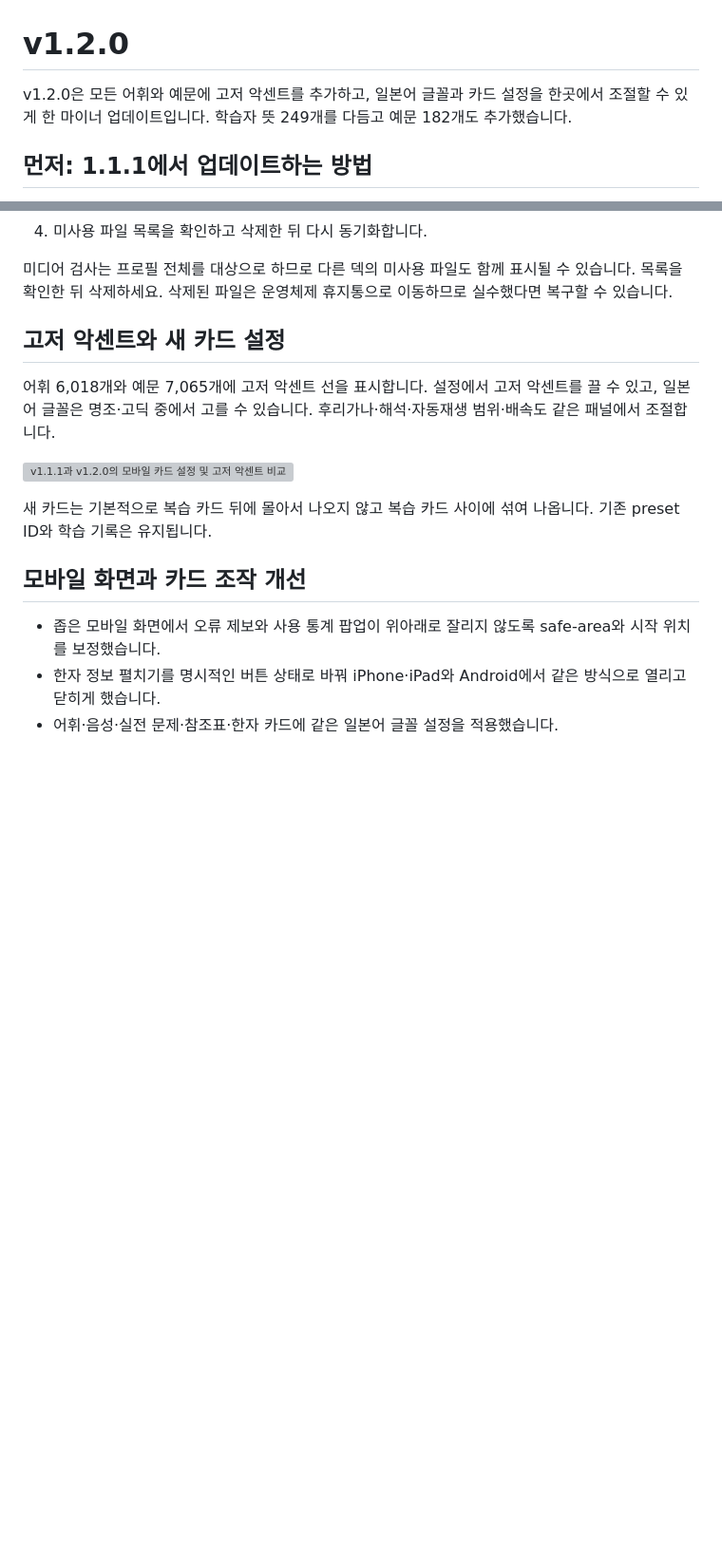
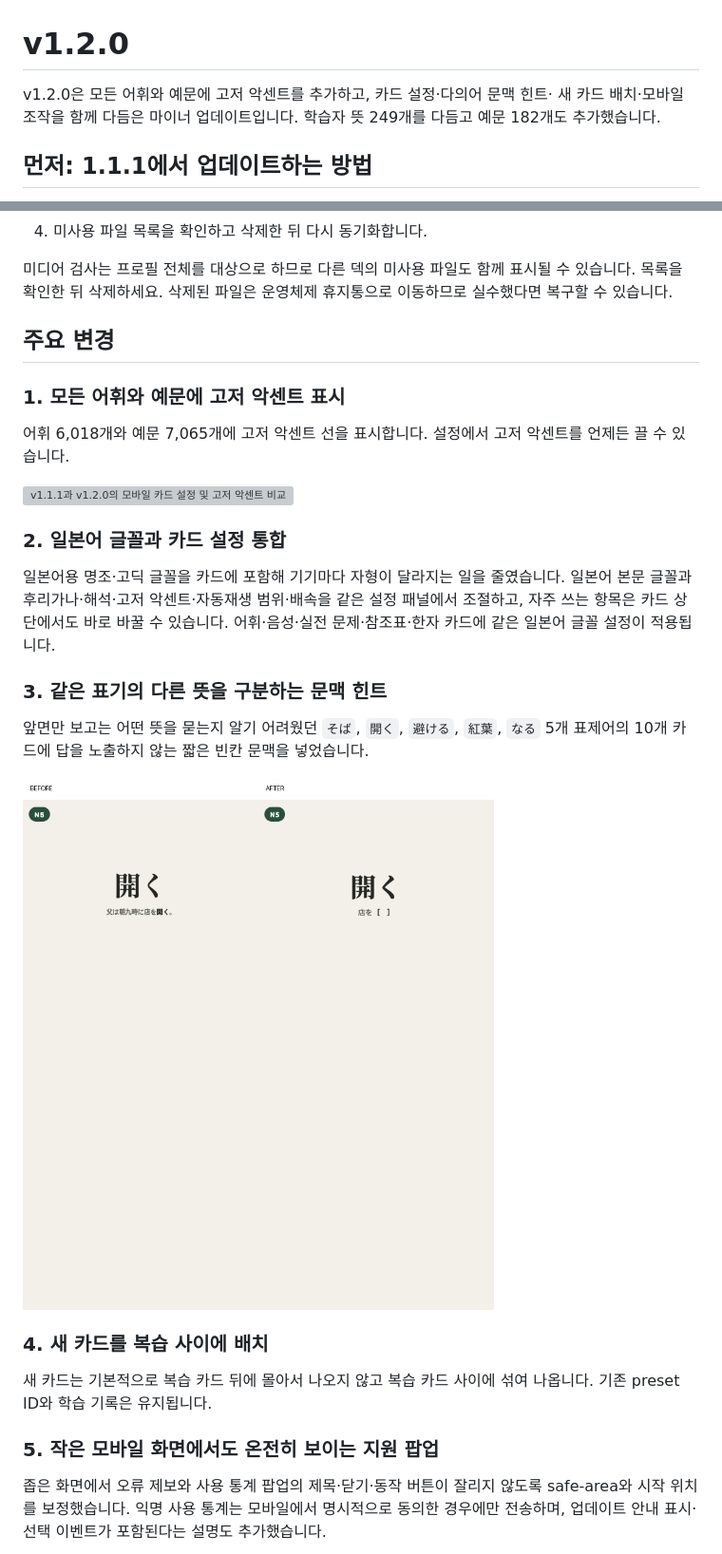
Before and after one commit to truthyblue/jlpt-max-deck, a Markdown page: docs/releases/v1.2.0.md, 2 parts joined by grey strips. Shown at 95% size. Drawn GitHub-style; pictures changed too: site/assets/gallery-v1.2.0-context-hint.png (added); blank space fills up the shorter version; grey boxes are pictures that could not be loaded.

```diff
--- a/docs/releases/v1.2.0.md
+++ b/docs/releases/v1.2.0.md
@@ -1,8 +1,8 @@
 # v1.2.0
 
-v1.2.0은 모든 어휘와 예문에 고저 악센트를 추가하고, 일본어 글꼴과 카드 설정을
-한곳에서 조절할 수 있게 한 마이너 업데이트입니다. 학습자 뜻 249개를 다듬고
-예문 182개도 추가했습니다.
+v1.2.0은 모든 어휘와 예문에 고저 악센트를 추가하고, 카드 설정·다의어 문맥 힌트·
+새 카드 배치·모바일 조작을 함께 다듬은 마이너 업데이트입니다. 학습자 뜻 249개를
+다듬고 예문 182개도 추가했습니다.
 
 ## 먼저: 1.1.1에서 업데이트하는 방법
 
@@ -39,23 +39,39 @@ Anki는 같은 이름의 음성이 새 내용으로 바뀌면 기존 파일을
 수 있습니다. 목록을 확인한 뒤 삭제하세요. 삭제된 파일은 운영체제 휴지통으로
 이동하므로 실수했다면 복구할 수 있습니다.
 
-## 고저 악센트와 새 카드 설정
+## 주요 변경
+
+### 1. 모든 어휘와 예문에 고저 악센트 표시
 
 어휘 6,018개와 예문
 7,065개에 고저 악센트 선을 표시합니다. 설정에서
-고저 악센트를 끌 수 있고, 일본어 글꼴은 명조·고딕 중에서 고를 수 있습니다.
-후리가나·해석·자동재생 범위·배속도 같은 패널에서 조절합니다.
+고저 악센트를 언제든 끌 수 있습니다.
 
 ![v1.1.1과 v1.2.0의 모바일 카드 설정 및 고저 악센트 비교](https://raw.githubusercontent.com/truthyblue/jlpt-max-deck/main/site/assets/gallery-v1.2.0-pitch-settings.webp)
+
+### 2. 일본어 글꼴과 카드 설정 통합
+
+일본어용 명조·고딕 글꼴을 카드에 포함해 기기마다 자형이 달라지는 일을 줄였습니다.
+일본어 본문 글꼴과 후리가나·해석·고저 악센트·자동재생 범위·배속을 같은 설정
+패널에서 조절하고, 자주 쓰는 항목은 카드 상단에서도 바로 바꿀 수 있습니다.
+어휘·음성·실전 문제·참조표·한자 카드에 같은 일본어 글꼴 설정이 적용됩니다.
+
+### 3. 같은 표기의 다른 뜻을 구분하는 문맥 힌트
+
+앞면만 보고는 어떤 뜻을 묻는지 알기 어려웠던 `そば`, `開く`, `避ける`, `紅葉`,
+`なる` 5개 표제어의 10개 카드에 답을 노출하지 않는 짧은 빈칸 문맥을 넣었습니다.
+
+![開く 카드의 전체 예문 앞면과 짧은 빈칸 문맥 앞면 비교](https://raw.githubusercontent.com/truthyblue/jlpt-max-deck/main/site/assets/gallery-v1.2.0-context-hint.png)
+
+### 4. 새 카드를 복습 사이에 배치
 
 새 카드는 기본적으로 복습 카드 뒤에 몰아서 나오지 않고 복습 카드 사이에 섞여
 나옵니다. 기존 preset ID와 학습 기록은 유지됩니다.
 
-## 모바일 화면과 카드 조작 개선
+### 5. 작은 모바일 화면에서도 온전히 보이는 지원 팝업
 
-- 좁은 모바일 화면에서 오류 제보와 사용 통계 팝업이 위아래로 잘리지 않도록
-  safe-area와 시작 위치를 보정했습니다.
-- 한자 정보 펼치기를 명시적인 버튼 상태로 바꿔 iPhone·iPad와 Android에서 같은
-  방식으로 열리고 닫히게 했습니다.
-- 어휘·음성·실전 문제·참조표·한자 카드에 같은 일본어 글꼴 설정을 적용했습니다.
+좁은 화면에서 오류 제보와 사용 통계 팝업의 제목·닫기·동작 버튼이 잘리지 않도록
+safe-area와 시작 위치를 보정했습니다. 익명 사용 통계는 모바일에서 명시적으로
+동의한 경우에만 전송하며, 업데이트 안내 표시·선택 이벤트가 포함된다는 설명도
+추가했습니다.
 
```
Also changed, not shown: other parts of docs/releases/v1.2.0.md (+13 -1 lines), docs/release-drafts/v1.2.0-github-release.md (+13 -2 lines), site/assets/gallery-v1.2.0-error-dialog.png (added), site/assets/gallery-v1.2.0-usage-dialog.png (added), 5 other files.
